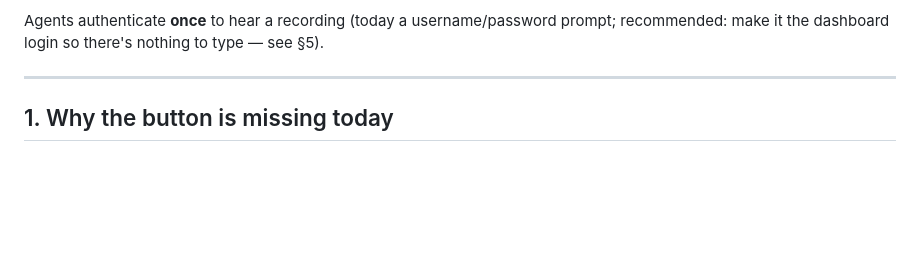
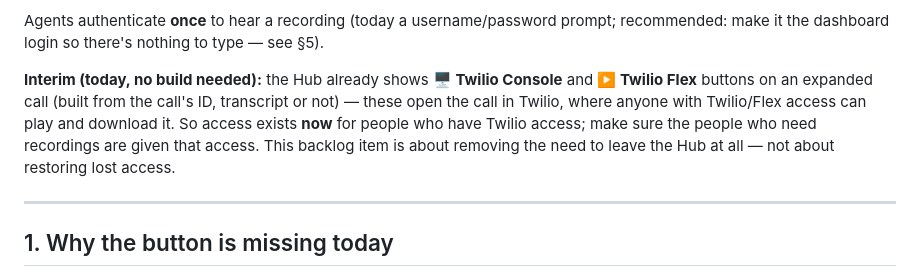
Before and after one commit to anthonyhines-ai/AnyVan-Privacy, a Markdown page: interaction-hub/2026-09-28-recording-by-callsid-route-build-spec.md, the part around the change. Rendered like a GitHub page; blank space fills up the shorter version.

Commit message:
Note interim Twilio access in recording build spec
Record the interim (verified against the live Hub): expanded calls already
show Twilio Console / Twilio Flex buttons built from the call ID (no transcript
needed), so anyone with Twilio/Flex access can play and download today. The
backlog item is about removing the need to leave the Hub, not restoring lost
access.

Co-Authored-By: Claude Opus 4.8 <noreply@anthropic.com>
Claude-Session: https://claude.ai/code/session_01G7tT2gDVCXWvs5PnVY5mkD

```diff
--- a/interaction-hub/2026-09-28-recording-by-callsid-route-build-spec.md
+++ b/interaction-hub/2026-09-28-recording-by-callsid-route-build-spec.md
@@ -38,6 +38,12 @@ It's two small pieces:
 
 Agents authenticate **once** to hear a recording (today a username/password prompt; recommended: make it
 the dashboard login so there's nothing to type — see §5).
+
+**Interim (today, no build needed):** the Hub already shows **🖥️ Twilio Console** and **▶️ Twilio Flex**
+buttons on an expanded call (built from the call's ID, transcript or not) — these open the call in Twilio,
+where anyone with Twilio/Flex access can play and download it. So access exists **now** for people who have
+Twilio access; make sure the people who need recordings are given that access. This backlog item is about
+removing the need to leave the Hub at all — not about restoring lost access.
 
 ---
 
```
